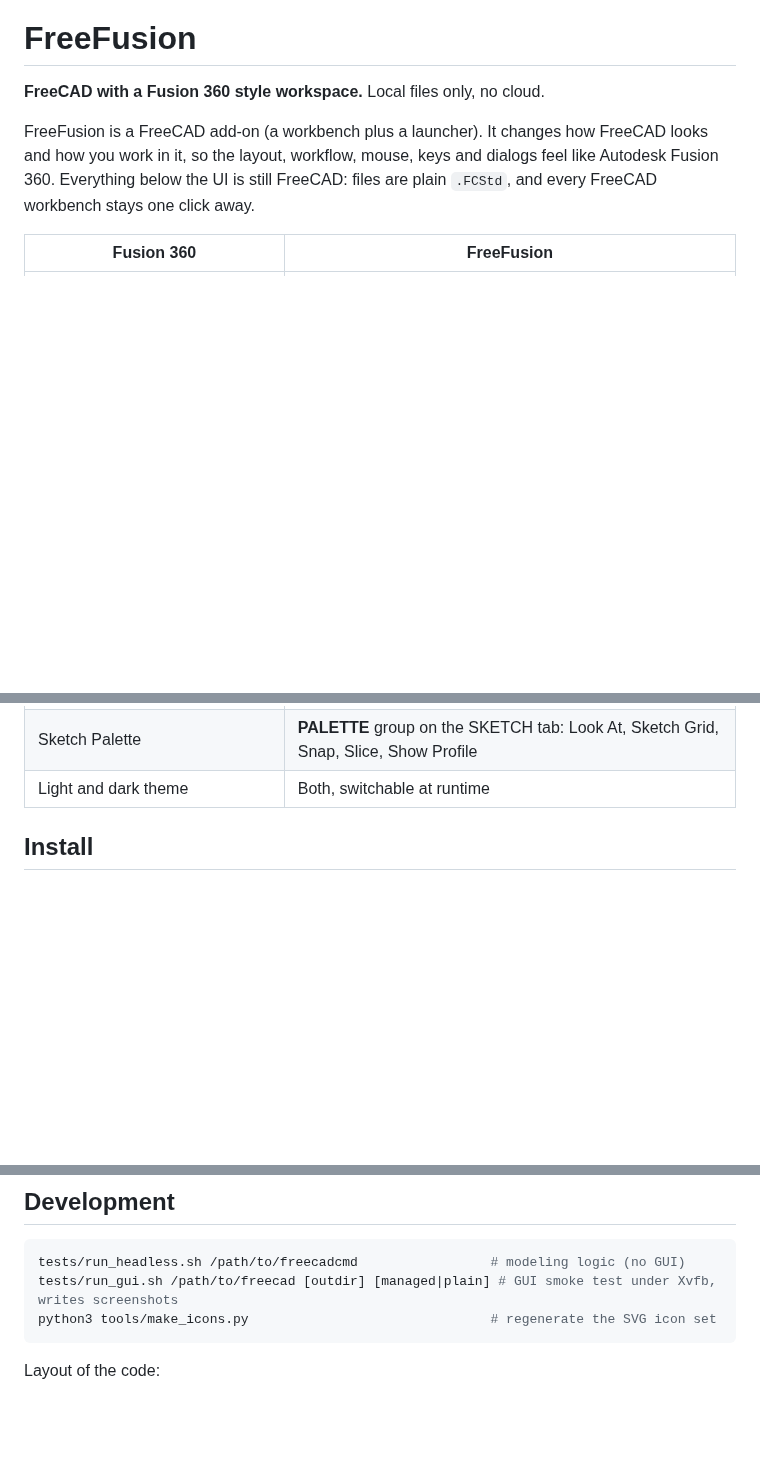
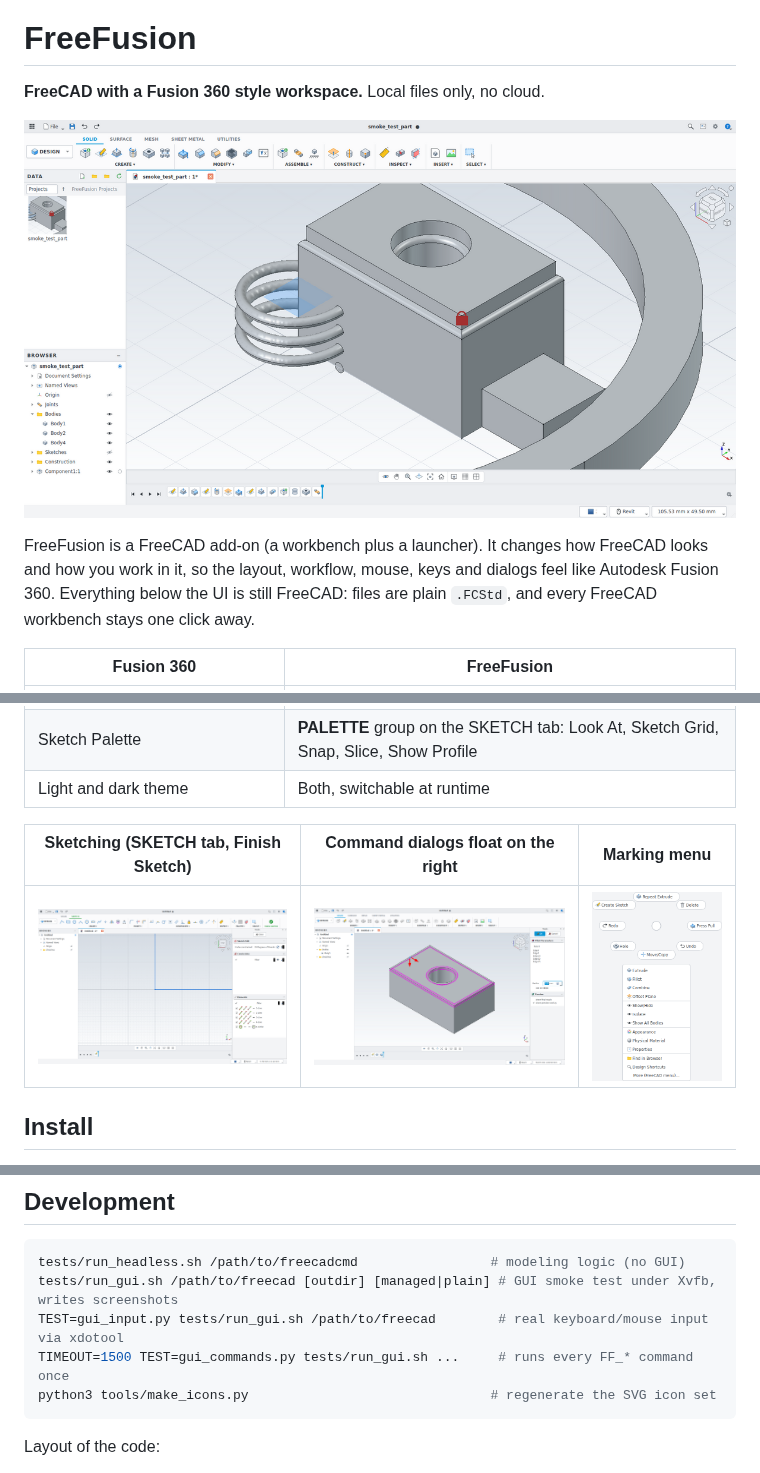
Before and after one commit to oreo1298/FreeFusion, a Markdown page: README.md, 3 parts joined by grey strips. Drawn GitHub-style; pictures changed too: docs/marking-menu.png (added), docs/screenshot-design.png (added), docs/screenshot-fillet.png (added); blank space fills up the shorter version.

````diff
--- a/README.md
+++ b/README.md
@@ -1,6 +1,8 @@
 # FreeFusion
 
 **FreeCAD with a Fusion 360 style workspace.** Local files only, no cloud.
+
+![FreeFusion design workspace](docs/screenshot-design.png)
 
 FreeFusion is a FreeCAD add-on (a workbench plus a launcher). It changes how FreeCAD
 looks and how you work in it, so the layout, workflow, mouse, keys and dialogs feel
@@ -24,6 +26,10 @@ like Autodesk Fusion 360. Everything below the UI is still FreeCAD: files are pl
 | Data Panel | Local **Data Panel** (grid icon, top left): project folders in `~/FreeFusion Projects` and recent designs, shown with thumbnails |
 | Sketch Palette | **PALETTE** group on the SKETCH tab: Look At, Sketch Grid, Snap, Slice, Show Profile |
 | Light and dark theme | Both, switchable at runtime |
+
+| Sketching (SKETCH tab, Finish Sketch) | Command dialogs float on the right | Marking menu |
+|---|---|---|
+| ![sketch](docs/screenshot-sketch.png) | ![fillet](docs/screenshot-fillet.png) | ![marking menu](docs/marking-menu.png) |
 
 ## Install
 
@@ -171,6 +178,8 @@ TechDraw is available under DRAWING. Other gaps are covered by FreeCAD itself:
 ```sh
 tests/run_headless.sh /path/to/freecadcmd                 # modeling logic (no GUI)
 tests/run_gui.sh /path/to/freecad [outdir] [managed|plain] # GUI smoke test under Xvfb, writes screenshots
+TEST=gui_input.py tests/run_gui.sh /path/to/freecad        # real keyboard/mouse input via xdotool
+TIMEOUT=1500 TEST=gui_commands.py tests/run_gui.sh ...     # runs every FF_* command once
 python3 tools/make_icons.py                               # regenerate the SVG icon set
 ```
 
````
Also changed, not shown: other parts of README.md (+1 -0 lines), 3 other files.
